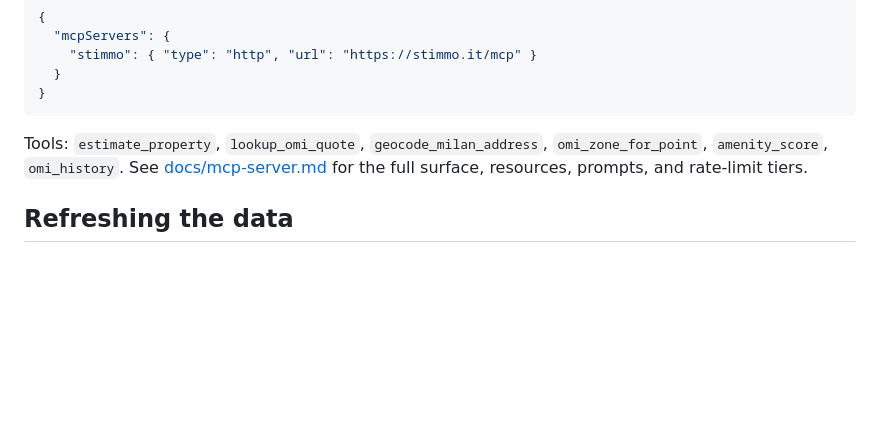
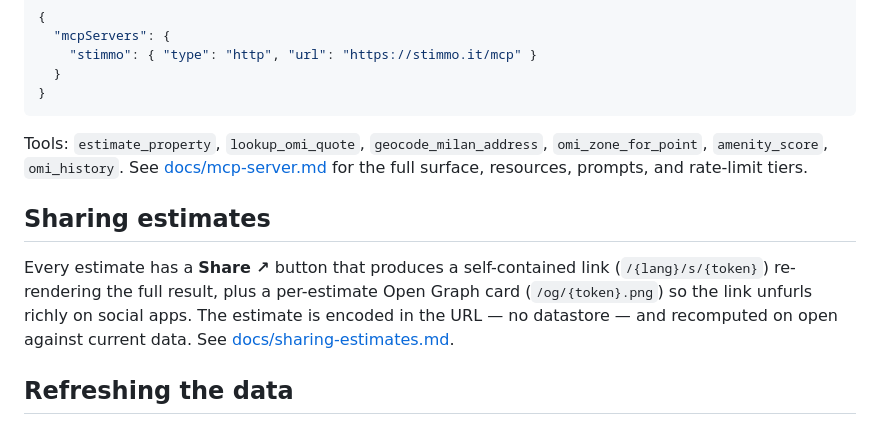
Before and after one commit to alediaferia/stimmo, a Markdown page: README.md, the part around the change. GitHub-like rendering; blank space fills up the shorter version.

````diff
--- a/README.md
+++ b/README.md
@@ -57,6 +57,10 @@ stimmo speaks the [Model Context Protocol](https://modelcontextprotocol.io) at *
 ```
 
 Tools: `estimate_property`, `lookup_omi_quote`, `geocode_milan_address`, `omi_zone_for_point`, `amenity_score`, `omi_history`. See [docs/mcp-server.md](docs/mcp-server.md) for the full surface, resources, prompts, and rate-limit tiers.
+
+## Sharing estimates
+
+Every estimate has a **Share ↗** button that produces a self-contained link (`/{lang}/s/{token}`) re-rendering the full result, plus a per-estimate Open Graph card (`/og/{token}.png`) so the link unfurls richly on social apps. The estimate is encoded in the URL — no datastore — and recomputed on open against current data. See [docs/sharing-estimates.md](docs/sharing-estimates.md).
 
 ## Refreshing the data
 
````
Also changed, not shown: CLAUDE.md (+1 -0 lines), docs/sharing-estimates.md (added, +103 -0 lines).
